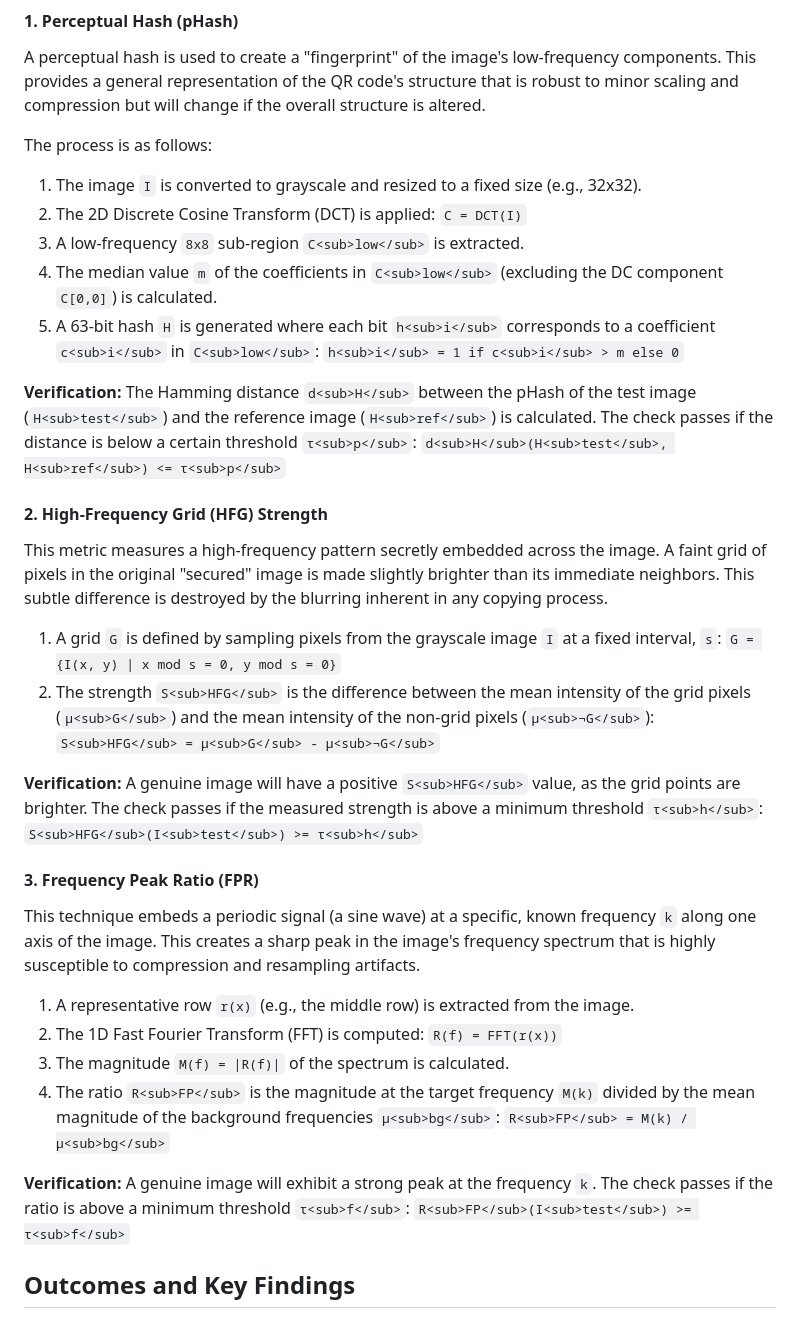
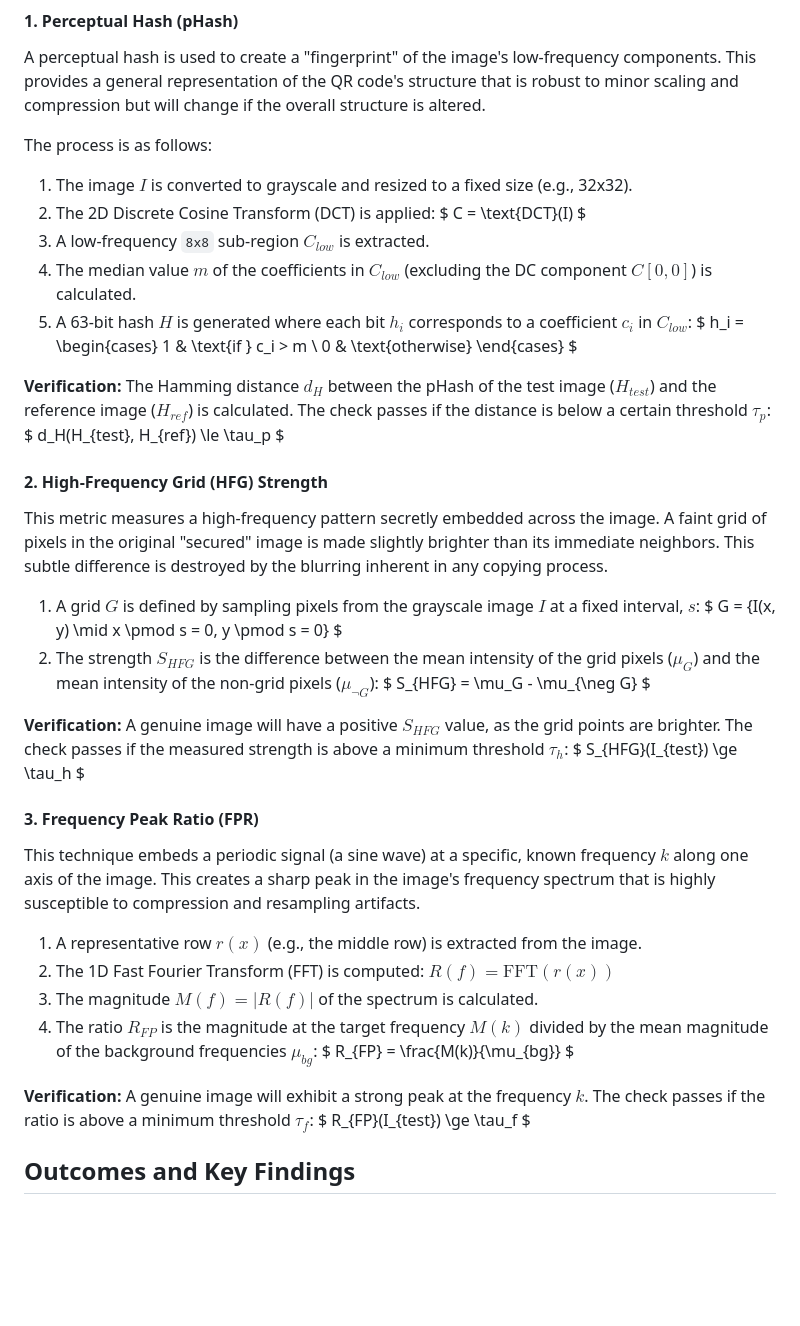
Before and after one commit to Kailyn2350/TrueQR, a Markdown page: README.md, the part around the change. Drawn GitHub-style; blank space fills up the shorter version.

```diff
--- a/README.md
+++ b/README.md
@@ -17,41 +17,42 @@ The methodology involves three primary signature components, each targeting a di
 A perceptual hash is used to create a "fingerprint" of the image's low-frequency components. This provides a general representation of the QR code's structure that is robust to minor scaling and compression but will change if the overall structure is altered.
 
 The process is as follows:
-1.  The image `I` is converted to grayscale and resized to a fixed size (e.g., 32x32).
+1.  The image $I$ is converted to grayscale and resized to a fixed size (e.g., 32x32).
 2.  The 2D Discrete Cosine Transform (DCT) is applied:
-    `C = DCT(I)`
-3.  A low-frequency `8x8` sub-region `C<sub>low</sub>` is extracted.
-4.  The median value `m` of the coefficients in `C<sub>low</sub>` (excluding the DC component `C[0,0]`) is calculated.
-5.  A 63-bit hash `H` is generated where each bit `h<sub>i</sub>` corresponds to a coefficient `c<sub>i</sub>` in `C<sub>low</sub>`:
-    `h<sub>i</sub> = 1 if c<sub>i</sub> > m else 0`
+    $ C = \text{DCT}(I) $
+3.  A low-frequency `8x8` sub-region $C_{low}$ is extracted.
+4.  The median value $m$ of the coefficients in $C_{low}$ (excluding the DC component $C[0,0]$) is calculated.
+5.  A 63-bit hash $H$ is generated where each bit $h_i$ corresponds to a coefficient $c_i$ in $C_{low}$:
+    $ h_i = \begin{cases} 1 & \text{if } c_i > m \\ 0 & \text{otherwise} \end{cases} $
 
-**Verification:** The Hamming distance `d<sub>H</sub>` between the pHash of the test image (`H<sub>test</sub>`) and the reference image (`H<sub>ref</sub>`) is calculated. The check passes if the distance is below a certain threshold `τ<sub>p</sub>`:
-`d<sub>H</sub>(H<sub>test</sub>, H<sub>ref</sub>) <= τ<sub>p</sub>`
+**Verification:** The Hamming distance $d_H$ between the pHash of the test image ($H_{test}$) and the reference image ($H_{ref}$) is calculated. The check passes if the distance is below a certain threshold $\tau_p$:
+$ d_H(H_{test}, H_{ref}) \le \tau_p $
 
 #### 2. High-Frequency Grid (HFG) Strength
 
 This metric measures a high-frequency pattern secretly embedded across the image. A faint grid of pixels in the original "secured" image is made slightly brighter than its immediate neighbors. This subtle difference is destroyed by the blurring inherent in any copying process.
 
-1.  A grid `G` is defined by sampling pixels from the grayscale image `I` at a fixed interval, `s`:
-    `G = {I(x, y) | x mod s = 0, y mod s = 0}`
-2.  The strength `S<sub>HFG</sub>` is the difference between the mean intensity of the grid pixels (`μ<sub>G</sub>`) and the mean intensity of the non-grid pixels (`μ<sub>¬G</sub>`):
-    `S<sub>HFG</sub> = μ<sub>G</sub> - μ<sub>¬G</sub>`
+1.  A grid $G$ is defined by sampling pixels from the grayscale image $I$ at a fixed interval, $s$:
+    $ G = \{I(x, y) \mid x \pmod s = 0, y \pmod s = 0\} $
+2.  The strength $S_{HFG}$ is the difference between the mean intensity of the grid pixels ($\mu_G$) and the mean intensity of the non-grid pixels ($\mu_{\neg G}$):
+    $ S_{HFG} = \mu_G - \mu_{\neg G} $
 
-**Verification:** A genuine image will have a positive `S<sub>HFG</sub>` value, as the grid points are brighter. The check passes if the measured strength is above a minimum threshold `τ<sub>h</sub>`:
-`S<sub>HFG</sub>(I<sub>test</sub>) >= τ<sub>h</sub>`
+**Verification:** A genuine image will have a positive $S_{HFG}$ value, as the grid points are brighter. The check passes if the measured strength is above a minimum threshold $\tau_h$:
+$ S_{HFG}(I_{test}) \ge \tau_h $
 
 #### 3. Frequency Peak Ratio (FPR)
 
-This technique embeds a periodic signal (a sine wave) at a specific, known frequency `k` along one axis of the image. This creates a sharp peak in the image's frequency spectrum that is highly susceptible to compression and resampling artifacts.
+This technique embeds a periodic signal (a sine wave) at a specific, known frequency $k$ along one axis of the image. This creates a sharp peak in the image's frequency spectrum that is highly susceptible to compression and resampling artifacts.
 
-1.  A representative row `r(x)` (e.g., the middle row) is extracted from the image.
-2.  The 1D Fast Fourier Transform (FFT) is computed: `R(f) = FFT(r(x))`
-3.  The magnitude `M(f) = |R(f)|` of the spectrum is calculated.
-4.  The ratio `R<sub>FP</sub>` is the magnitude at the target frequency `M(k)` divided by the mean magnitude of the background frequencies `μ<sub>bg</sub>`:
-    `R<sub>FP</sub> = M(k) / μ<sub>bg</sub>`
+1.  A representative row $r(x)$ (e.g., the middle row) is extracted from the image.
+2.  The 1D Fast Fourier Transform (FFT) is computed: $R(f) = \text{FFT}(r(x))$
+3.  The magnitude $M(f) = |R(f)|$ of the spectrum is calculated.
+4.  The ratio $R_{FP}$ is the magnitude at the target frequency $M(k)$ divided by the mean magnitude of the background frequencies $\mu_{bg}$:
+    $ R_{FP} = \frac{M(k)}{\mu_{bg}} $
 
-**Verification:** A genuine image will exhibit a strong peak at the frequency `k`. The check passes if the ratio is above a minimum threshold `τ<sub>f</sub>`:
-`R<sub>FP</sub>(I<sub>test</sub>) >= τ<sub>f</sub>`
+**Verification:** A genuine image will exhibit a strong peak at the frequency $k$. The check passes if the ratio is above a minimum threshold $\tau_f$:
+$ R_{FP}(I_{test}) \ge \tau_f $
+
 
 ## Outcomes and Key Findings
 
```
